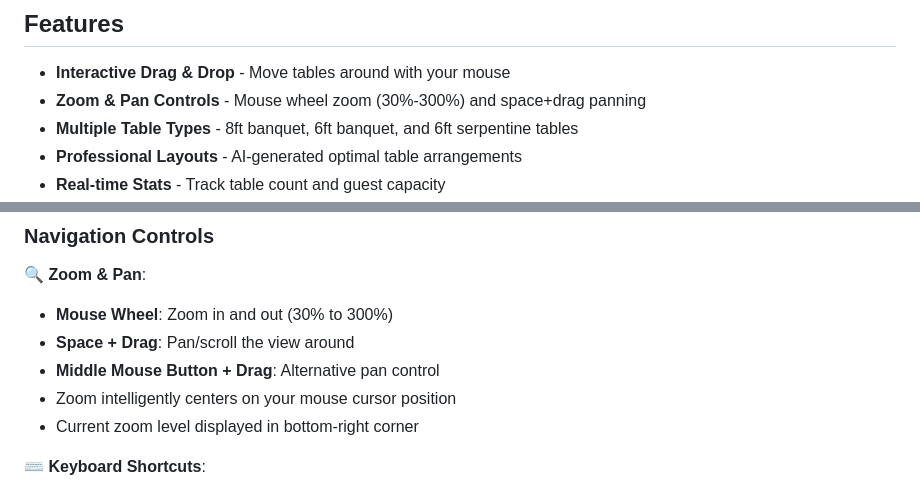
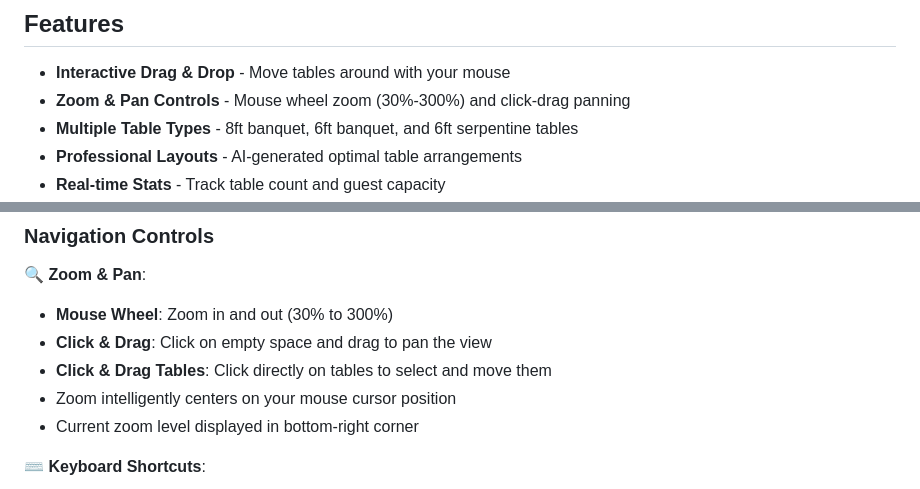
Before and after one commit to gordeee/wedding-venue-sim, a Markdown page: README.md, 2 parts joined by grey strips. Drawn GitHub-style.

Commit message:
Update README with simplified pan controls

```diff
--- a/README.md
+++ b/README.md
@@ -5,7 +5,7 @@ An interactive, game-style wedding venue layout tool that lets you visualize and
 ## Features
 
 - **Interactive Drag & Drop** - Move tables around with your mouse
-- **Zoom & Pan Controls** - Mouse wheel zoom (30%-300%) and space+drag panning
+- **Zoom & Pan Controls** - Mouse wheel zoom (30%-300%) and click-drag panning
 - **Multiple Table Types** - 8ft banquet, 6ft banquet, and 6ft serpentine tables
 - **Professional Layouts** - AI-generated optimal table arrangements
 - **Real-time Stats** - Track table count and guest capacity
@@ -45,8 +45,8 @@ Based on your venue diagram:
 
 🔍 **Zoom & Pan**:
 - **Mouse Wheel**: Zoom in and out (30% to 300%)
-- **Space + Drag**: Pan/scroll the view around
-- **Middle Mouse Button + Drag**: Alternative pan control
+- **Click & Drag**: Click on empty space and drag to pan the view
+- **Click & Drag Tables**: Click directly on tables to select and move them
 - Zoom intelligently centers on your mouse cursor position
 - Current zoom level displayed in bottom-right corner
 
```
